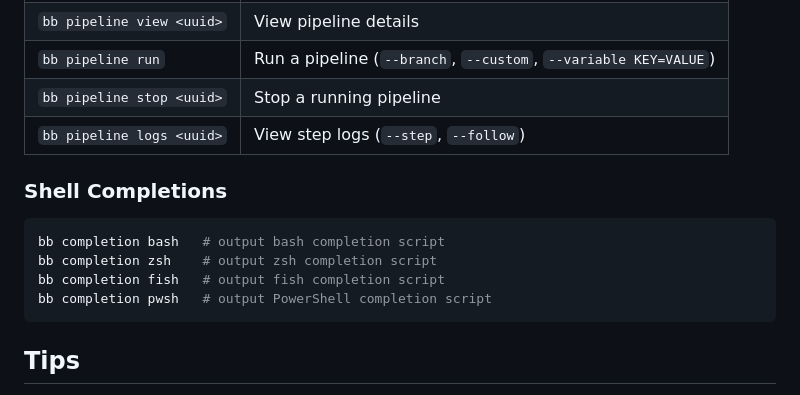
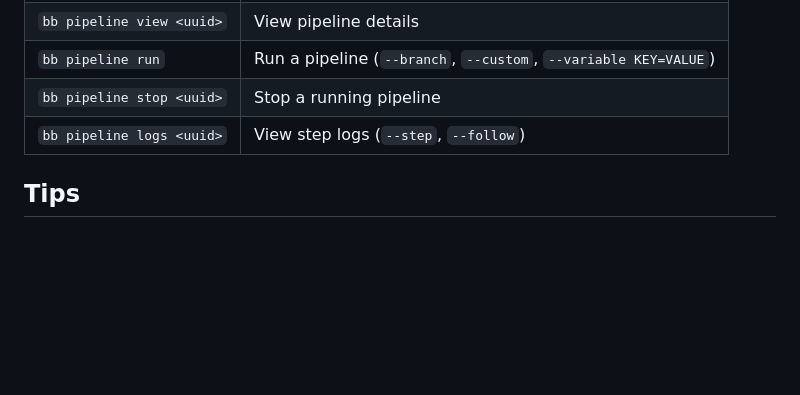
Before and after one commit to tyrantkhan/bitbucket-cli, a Markdown page: docs/bb-skill.md, the part around the change. GitHub-like rendering; blank space fills up the shorter version.

Commit message:
docs: #14 remove shell completions from AI skill file

````diff
--- a/docs/bb-skill.md
+++ b/docs/bb-skill.md
@@ -104,15 +104,6 @@ bb pipeline stop {uuid}               # stop running pipeline
 | `bb pipeline stop <uuid>` | Stop a running pipeline |
 | `bb pipeline logs <uuid>` | View step logs (`--step`, `--follow`) |
 
-### Shell Completions
-
-```sh
-bb completion bash   # output bash completion script
-bb completion zsh    # output zsh completion script
-bb completion fish   # output fish completion script
-bb completion pwsh   # output PowerShell completion script
-```
-
 ## Tips
 
 - **Always use `--format json`** when reading bb output — the default table format is designed for humans, not machines. JSON output is structured and reliable to parse.
````
